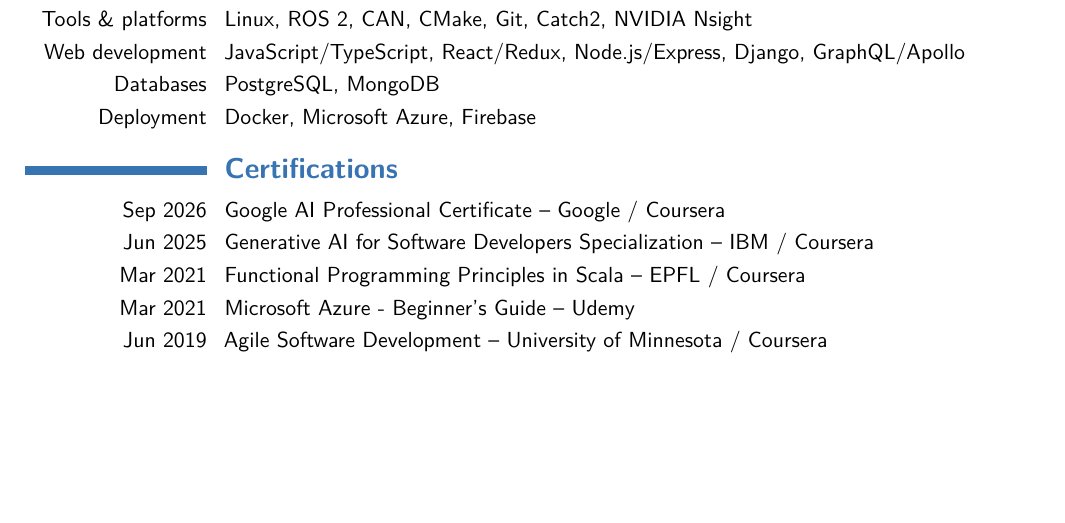
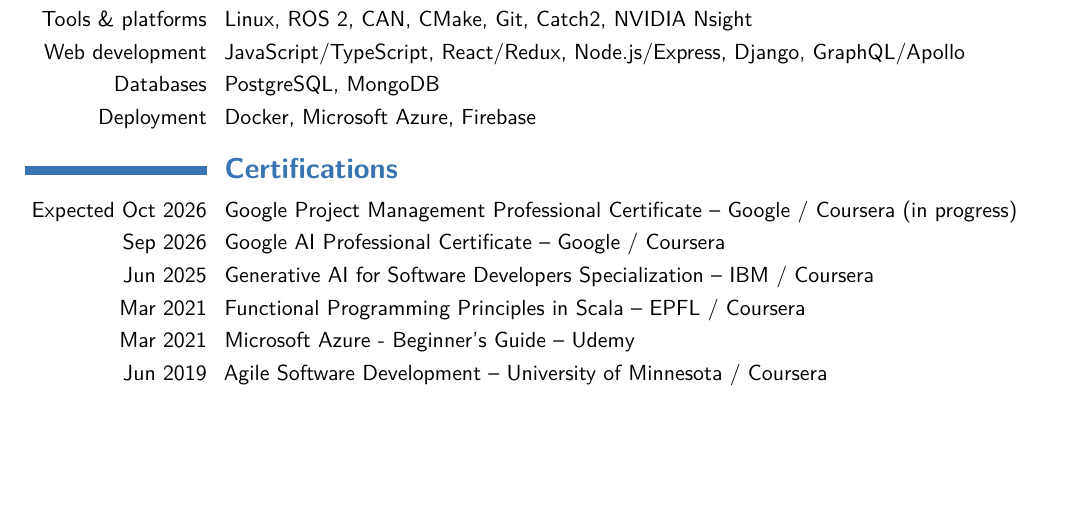
Before and after one commit to MinhazRaufoon/lebenslauf, a LaTeX CV (main_en.tex): part of page 2 of 2, cut so that both start at the same text. Compiled offline with pdfLaTeX; a LaTeX package or settings file that is missing is left out.

Commit message:
Add cert

```diff
--- a/main_en.tex
+++ b/main_en.tex
@@ -137,6 +137,7 @@
 \cvitem{Deployment}{Docker, Microsoft Azure, Firebase}
 
 \section{Certifications}
+\cvitem{Expected Oct 2026}{Google Project Management Professional Certificate -- Google / Coursera (in progress)}
 \cvitem{Sep 2026}{Google AI Professional Certificate -- Google / Coursera}
 \cvitem{Jun 2025}{Generative AI for Software Developers Specialization -- IBM / Coursera}
 \cvitem{Mar 2021}{Functional Programming Principles in Scala -- EPFL / Coursera}
```
Also changed, not shown: main_de.tex (+1 -0 lines).
